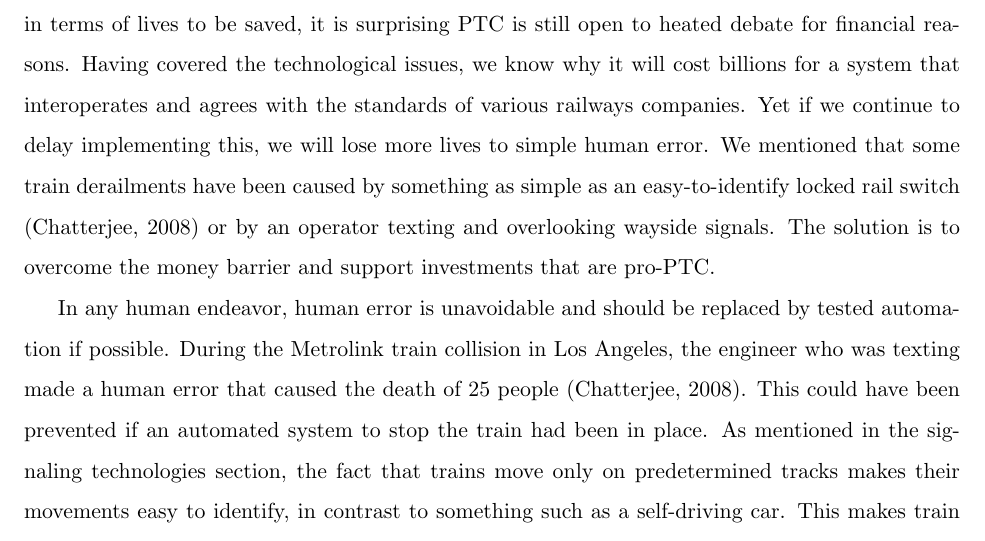
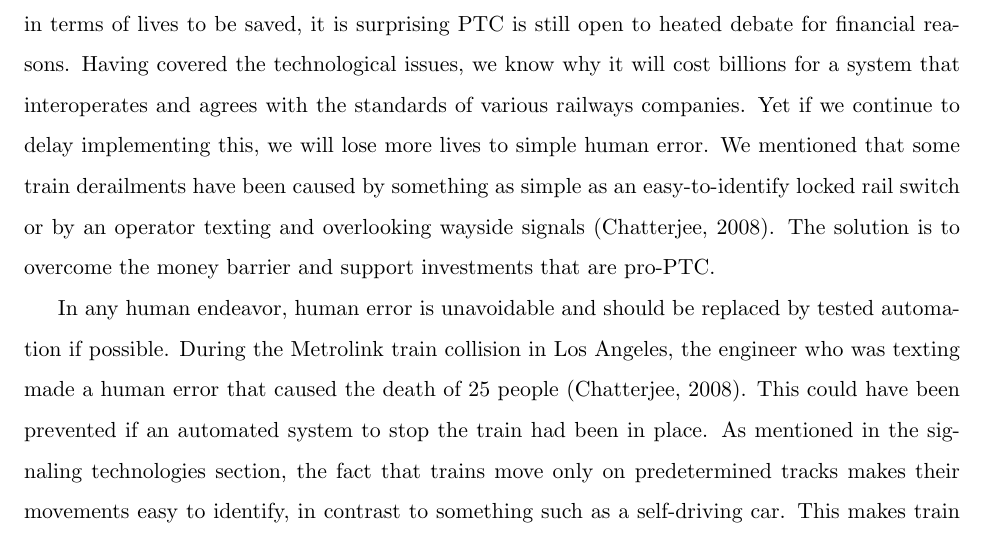
Before and after one commit to michaelwu756/EthicsReport, a LaTeX document (main.tex): part of page 29 of 50, cut so that both start at the same text. Compiled offline with pdfLaTeX.

Commit message:
moved citation to end of sentence

```diff
--- a/main.tex
+++ b/main.tex
@@ -1038,7 +1038,7 @@ railways companies. Yet if we continue to delay implementing this, we will lose
 more lives to simple human error. We mentioned that some train derailments have
 been caused by something as simple as an easy-to-identify locked rail switch
 %citation
-(Chatterjee, 2008) or by an operator texting and overlooking wayside signals. The solution
+or by an operator texting and overlooking wayside signals (Chatterjee, 2008). The solution
 is to overcome the money barrier and support
 investments that are pro-\gls{ptc}.
 
```
Also changed, not shown: main.pdf.
